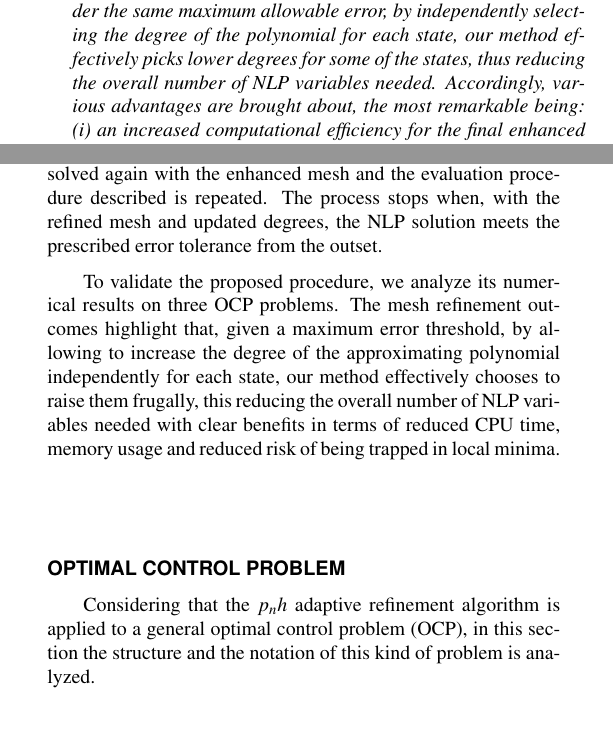
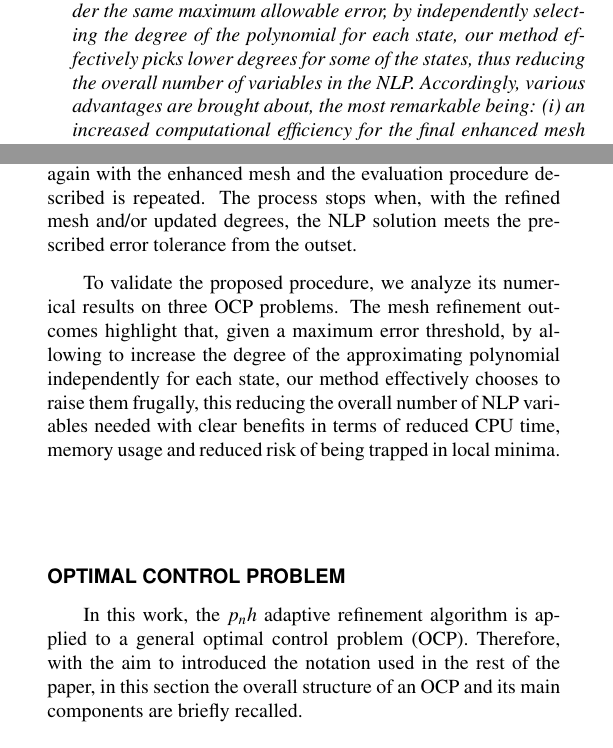
Before and after one commit to Lorenzo-maker/MSNDC_adaptive_mesh, a LaTeX document (ph_method.tex, which reads Introduction.tex, OCP.tex, abstract.tex): two parts of the columns of pages 1 and 2 of 8, joined at a grey line, cut so that both start at the same text. Compiled offline with pdfLaTeX.

Commit message:
[MG] small changes
abstract, intro and OCP

```diff
--- a/Introduction.tex
+++ b/Introduction.tex
@@ -20,6 +20,6 @@ Motivated by the relative simple ideas behind~\cite{Patterson:OCAM:2015}, in thi
 The number of mesh intervals is increased concurrently for all state vector components, in a classical fashion. Instead, generalizing the procedure in~\cite{Patterson:OCAM:2015}, we present an algorithm that allows the degree of the approximating polynomial to assume distinct values for each state vector component and for each finite element. To the best of the authors' knowledge, in the research works found in literature, the degree is always raised to the highest order for all the state components, with an associated waste of computational resources and no practical accuracy benefit.
 
 The procedure presented unfolds in two main steps: (i) component-wise state error estimates are computed based on the difference between the Lagrange polynomial approximation and a higher-order estimate obtained by quadrature of the dynamics at Gauss-Legendre points within each finite element; then, (ii) the derived error estimates are employed to establish whether (a) the degree of the approximating polynomial should be increased or (b) the mesh interval should be split into subintervals. Option (a) is selected if the degree suggested by the method remains below a given threshold for all state components. Otherwise, according to option (b), a finer mesh is created in those intervals where excessive error is registered.
-The NLP problem is solved again with the enhanced mesh and the evaluation procedure described is repeated. The process stops when, with the refined mesh and updated degrees, the NLP solution meets the prescribed error tolerance from the outset.
+The NLP problem is solved again with the enhanced mesh and the evaluation procedure described is repeated. The process stops when, with the refined mesh and/or updated degrees, the NLP solution meets the prescribed error tolerance from the outset.
 
 To validate the proposed procedure, we analyze its numerical results on three OCP problems. The mesh refinement outcomes highlight that, given a maximum error threshold, by allowing to increase the degree of the approximating polynomial independently for each state, our method effectively chooses to raise them frugally, this reducing the overall number of NLP variables needed with clear benefits in terms of reduced CPU time, memory usage and reduced risk of being trapped in local minima.
--- a/OCP.tex
+++ b/OCP.tex
@@ -1,9 +1,9 @@
 \section*{OPTIMAL CONTROL PROBLEM}
 
-Considering that the $\pnh$ adaptive refinement algorithm is applied to a general optimal control problem (OCP), in this section the structure and the notation of this kind of problem is analyzed.
+In this work, the $\pnh$ adaptive refinement algorithm is applied to a general optimal control problem (OCP). Therefore, with the aim to introduced the notation used in the rest of the paper, in this section the overall structure of an OCP and its main components are briefly recalled.
 
 
-The generic form of an OCP is as follows
+The general form of an OCP can be written as
 %\begin{equation}\label{OCP}
 %	\begin{split}
 %		&\underset{X,U}{\text{minimize}}\hspace{8mm} J = \int_{0}^{T}l(X(t),U(t))\,dt + E(X(T))\\
--- a/abstract.tex
+++ b/abstract.tex
@@ -3,5 +3,5 @@
 The number of mesh intervals is increased for all state vector components alike, in a classical fashion. Instead, improving on state-of-the-art procedures, the degrees of the polynomials approximating the different components of the state vector are allowed to assume, in each finite element, distinct values. This explains the $\pnh$ definition, where $n$ is the state dimension. Instead, in the literature, the degree is always raised to the highest order for all the state components, with a clear waste of resources.
 		%First, component-wise state error estimates are computed based on the difference between the Lagrange polynomial approximation and a corresponding estimate obtained by quadrature of the dynamics at Gauss-Legendre points within each finite element. Then, the derived error estimates are employed to establish whether the degree of the approximating polynomial should be increased or the mesh interval should be split into subintervals. The first option is selected if the degree suggested by the method remains below a given threshold for all state components. Otherwise, a finer mesh is created in those intervals where excessive error is registered. The NLP problem is solved again with the enhanced mesh and the evaluation procedure described is repeated. The process stops when a solution meets the specified error tolerance from the outset.
 
-		Numerical tests on three OCP problems highlight that, under the same maximum allowable error, by independently selecting the degree of the polynomial for each state, our method effectively picks lower degrees for some of the states, thus reducing the overall number of NLP variables needed. Accordingly, various advantages are brought about, the most remarkable being: (i) an increased computational efficiency for the final enhanced mesh with solution accuracy still within the specified tolerance, (ii) a reduced risk of being stuck in local minima due to the reduced NLP size.}
+		Numerical tests on three OCP problems highlight that, under the same maximum allowable error, by independently selecting the degree of the polynomial for each state, our method effectively picks lower degrees for some of the states, thus reducing the overall number of variables in the NLP. Accordingly, various advantages are brought about, the most remarkable being: (i) an increased computational efficiency for the final enhanced mesh with solution accuracy still within the specified tolerance, (ii) a reduced risk of being trapped by local minima due to the reduced NLP size.}
 \end{abstract}
```
Also changed, not shown: OCP.tex (4 more changed lines).
